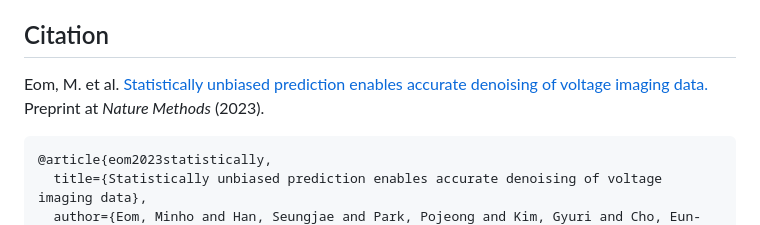
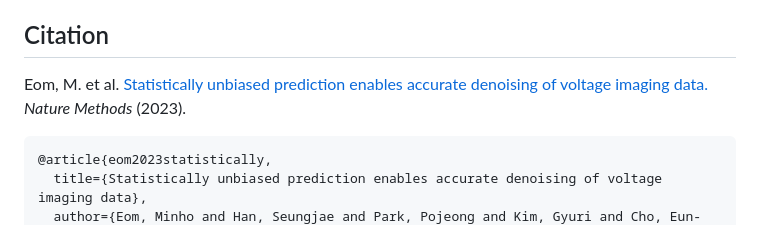
Before and after one commit to NICALab/SUPPORT, a Markdown page: README.md, the part around the change. GitHub-like rendering.

Commit message:
Update README.md
removed 'preprint' in front of nature methods

````diff
--- a/README.md
+++ b/README.md
@@ -157,7 +157,7 @@ Please contact to following authors to get in touch!
 * Seungjae Han (jay0118@kaist.ac.kr)
 
 ## Citation
-Eom, M. et al. [Statistically unbiased prediction enables accurate denoising of voltage imaging data.](https://www.nature.com/articles/s41592-023-02005-8) Preprint at *Nature Methods* (2023).
+Eom, M. et al. [Statistically unbiased prediction enables accurate denoising of voltage imaging data.](https://www.nature.com/articles/s41592-023-02005-8) *Nature Methods* (2023).
 ```
 @article{eom2023statistically,
   title={Statistically unbiased prediction enables accurate denoising of voltage imaging data},
````
